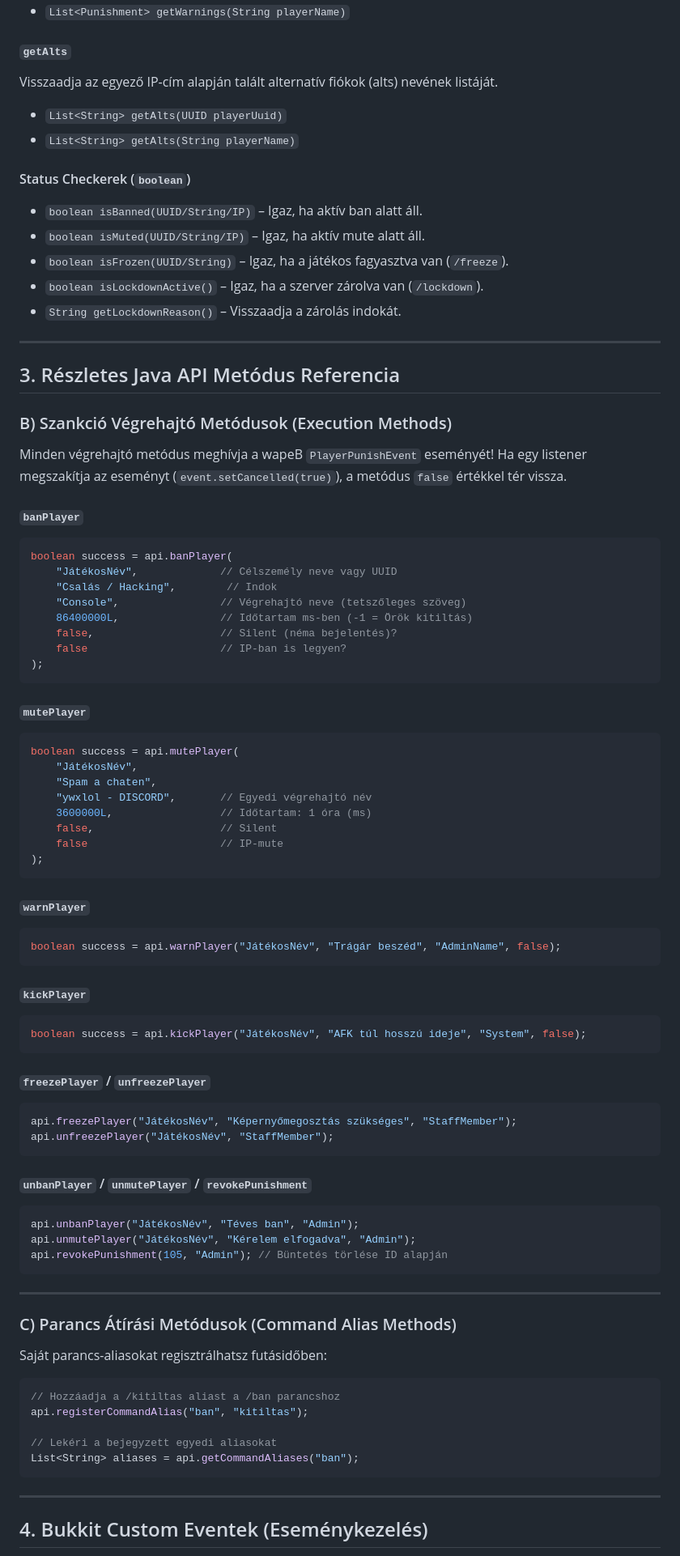
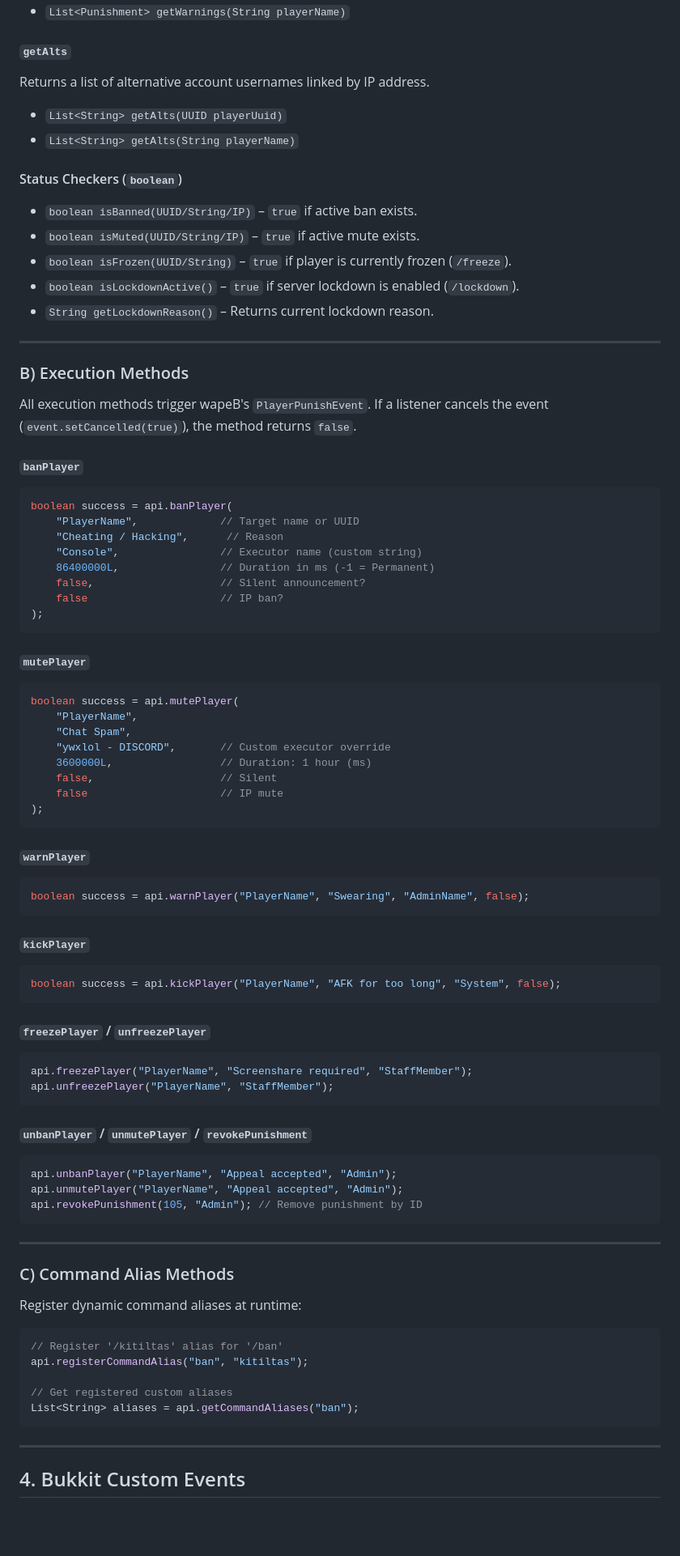
Before and after one commit to lftkraft/wapeB, a Markdown page: API_DOCUMENTATION.md, the part around one of its changes. Shown at 81% size. GitHub-like rendering; blank space fills up the shorter version.

````diff
--- a/API_DOCUMENTATION.md
+++ b/API_DOCUMENTATION.md
@@ -142,86 +142,84 @@ Lekéri a játékos jelenleg érvényes figyelmeztetéseit.
 - `List<Punishment> getWarnings(String playerName)`
 
 #### `getAlts`
-Visszaadja az egyező IP-cím alapján talált alternatív fiókok (alts) nevének listáját.
+Returns a list of alternative account usernames linked by IP address.
 - `List<String> getAlts(UUID playerUuid)`
 - `List<String> getAlts(String playerName)`
 
-#### Status Checkerek (`boolean`)
-- `boolean isBanned(UUID/String/IP)` – Igaz, ha aktív ban alatt áll.
-- `boolean isMuted(UUID/String/IP)` – Igaz, ha aktív mute alatt áll.
-- `boolean isFrozen(UUID/String)` – Igaz, ha a játékos fagyasztva van (`/freeze`).
-- `boolean isLockdownActive()` – Igaz, ha a szerver zárolva van (`/lockdown`).
-- `String getLockdownReason()` – Visszaadja a zárolás indokát.
+#### Status Checkers (`boolean`)
+- `boolean isBanned(UUID/String/IP)` – `true` if active ban exists.
+- `boolean isMuted(UUID/String/IP)` – `true` if active mute exists.
+- `boolean isFrozen(UUID/String)` – `true` if player is currently frozen (`/freeze`).
+- `boolean isLockdownActive()` – `true` if server lockdown is enabled (`/lockdown`).
+- `String getLockdownReason()` – Returns current lockdown reason.
 
 ---
 
-## 3. Részletes Java API Metódus Referencia
+### B) Execution Methods
 
-### B) Szankció Végrehajtó Metódusok (Execution Methods)
-
-Minden végrehajtó metódus meghívja a wapeB `PlayerPunishEvent` eseményét! Ha egy listener megszakítja az eseményt (`event.setCancelled(true)`), a metódus `false` értékkel tér vissza.
+All execution methods trigger wapeB's `PlayerPunishEvent`. If a listener cancels the event (`event.setCancelled(true)`), the method returns `false`.
 
 #### `banPlayer`
 ```java
 boolean success = api.banPlayer(
-    "JátékosNév",             // Célszemély neve vagy UUID
-    "Csalás / Hacking",        // Indok
-    "Console",                // Végrehajtó neve (tetszőleges szöveg)
-    86400000L,                // Időtartam ms-ben (-1 = Örök kitiltás)
-    false,                    // Silent (néma bejelentés)?
-    false                     // IP-ban is legyen?
+    "PlayerName",             // Target name or UUID
+    "Cheating / Hacking",      // Reason
+    "Console",                // Executor name (custom string)
+    86400000L,                // Duration in ms (-1 = Permanent)
+    false,                    // Silent announcement?
+    false                     // IP ban?
 );
 ```
 
 #### `mutePlayer`
 ```java
 boolean success = api.mutePlayer(
-    "JátékosNév",
-    "Spam a chaten",
-    "ywxlol - DISCORD",       // Egyedi végrehajtó név
-    3600000L,                 // Időtartam: 1 óra (ms)
+    "PlayerName",
+    "Chat Spam",
+    "ywxlol - DISCORD",       // Custom executor override
+    3600000L,                 // Duration: 1 hour (ms)
     false,                    // Silent
-    false                     // IP-mute
+    false                     // IP mute
 );
 ```
 
 #### `warnPlayer`
 ```java
-boolean success = api.warnPlayer("JátékosNév", "Trágár beszéd", "AdminName", false);
+boolean success = api.warnPlayer("PlayerName", "Swearing", "AdminName", false);
 ```
 
 #### `kickPlayer`
 ```java
-boolean success = api.kickPlayer("JátékosNév", "AFK túl hosszú ideje", "System", false);
+boolean success = api.kickPlayer("PlayerName", "AFK for too long", "System", false);
 ```
 
 #### `freezePlayer` / `unfreezePlayer`
 ```java
-api.freezePlayer("JátékosNév", "Képernyőmegosztás szükséges", "StaffMember");
-api.unfreezePlayer("JátékosNév", "StaffMember");
+api.freezePlayer("PlayerName", "Screenshare required", "StaffMember");
+api.unfreezePlayer("PlayerName", "StaffMember");
 ```
 
 #### `unbanPlayer` / `unmutePlayer` / `revokePunishment`
 ```java
-api.unbanPlayer("JátékosNév", "Téves ban", "Admin");
-api.unmutePlayer("JátékosNév", "Kérelem elfogadva", "Admin");
-api.revokePunishment(105, "Admin"); // Büntetés törlése ID alapján
+api.unbanPlayer("PlayerName", "Appeal accepted", "Admin");
+api.unmutePlayer("PlayerName", "Appeal accepted", "Admin");
+api.revokePunishment(105, "Admin"); // Remove punishment by ID
 ```
 
 ---
 
-### C) Parancs Átírási Metódusok (Command Alias Methods)
+### C) Command Alias Methods
 
-Saját parancs-aliasokat regisztrálhatsz futásidőben:
+Register dynamic command aliases at runtime:
 ```java
-// Hozzáadja a /kitiltas aliast a /ban parancshoz
+// Register '/kitiltas' alias for '/ban'
 api.registerCommandAlias("ban", "kitiltas");
 
-// Lekéri a bejegyzett egyedi aliasokat
+// Get registered custom aliases
 List<String> aliases = api.getCommandAliases("ban");
 ```
 
 ---
 
-## 4. Bukkit Custom Eventek (Eseménykezelés)
+## 4. Bukkit Custom Events
 
````
Also changed, not shown: other parts of API_DOCUMENTATION.md (+83 -83 lines), README.md (+1 -1 lines).
